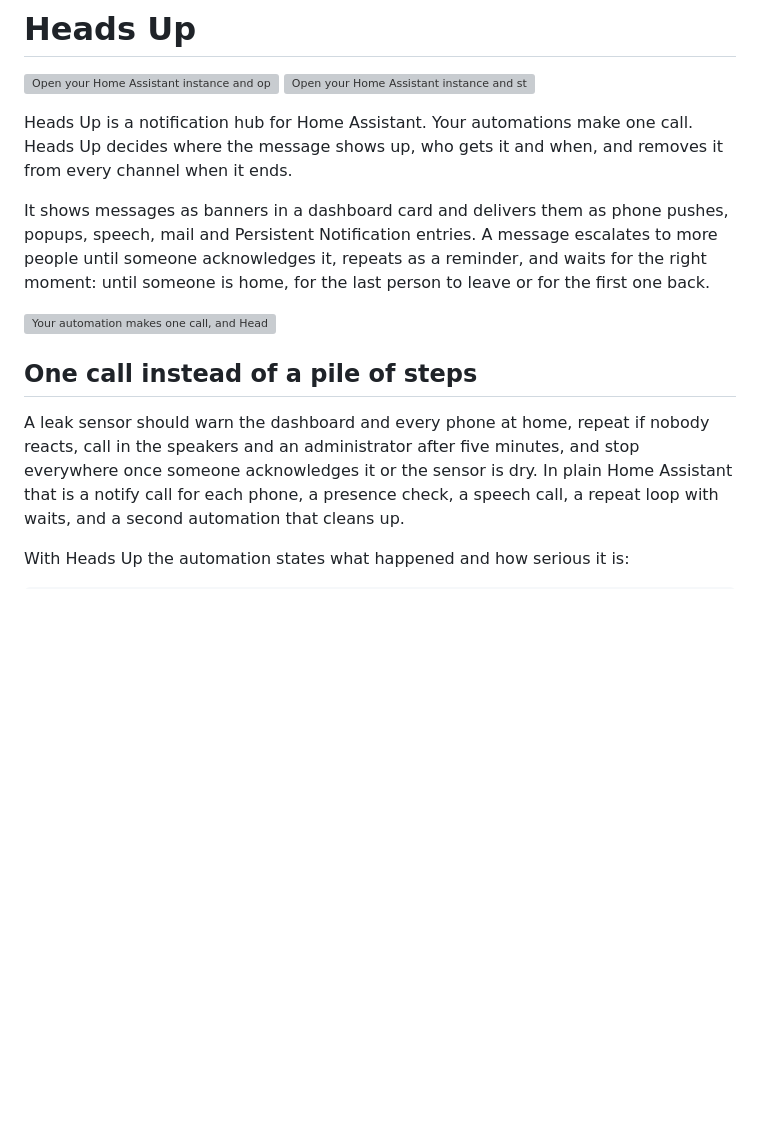
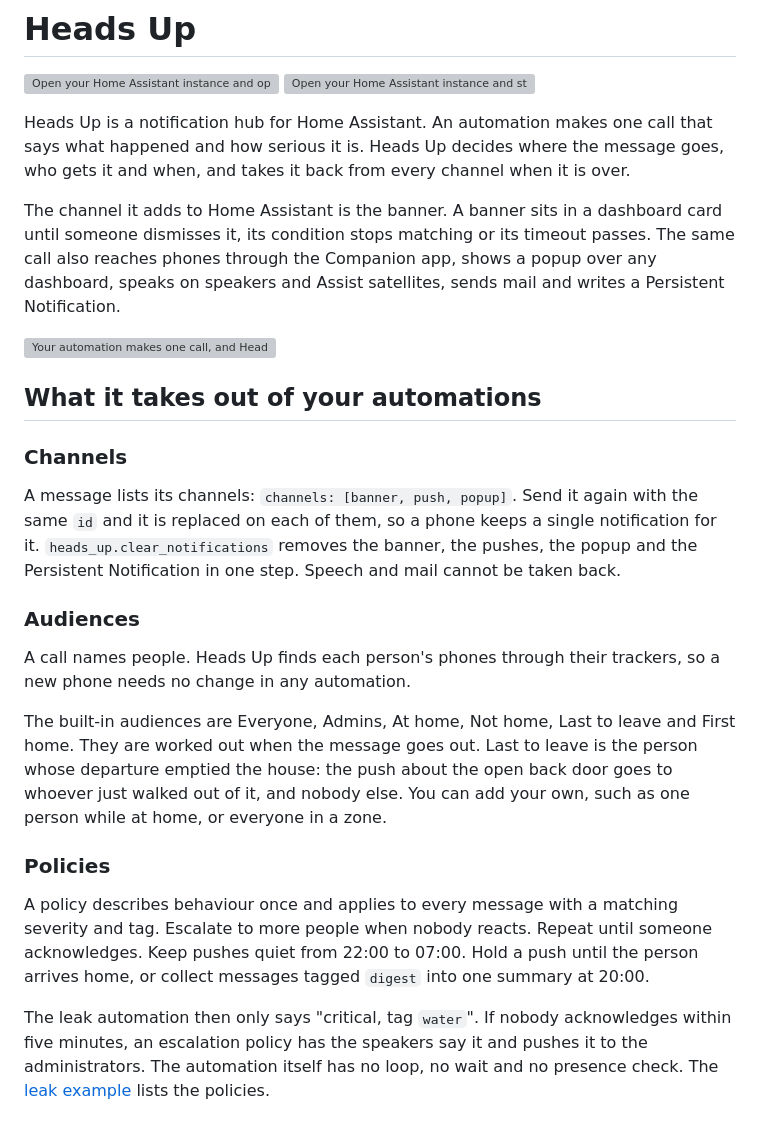
Before and after one commit to Seyphaton/ha-heads-up, a Markdown page: README.md, the part around one of its changes. Drawn GitHub-style; blank space fills up the shorter version; grey boxes are pictures that could not be loaded.

```diff
--- a/README.md
+++ b/README.md
@@ -3,14 +3,27 @@
 [![Open your Home Assistant instance and open this repository in the Home Assistant Community Store.](https://my.home-assistant.io/badges/hacs_repository.svg)](https://my.home-assistant.io/redirect/hacs_repository/?owner=Seyphaton&repository=ha-heads-up&category=integration)
 [![Open your Home Assistant instance and start setting up the Heads Up integration.](https://my.home-assistant.io/badges/config_flow_start.svg)](https://my.home-assistant.io/redirect/config_flow_start/?domain=heads_up)
 
-Heads Up is a notification hub for Home Assistant. Your automations make one call. Heads Up decides where the message shows up, who gets it and when, and removes it from every channel when it ends.
+Heads Up is a notification hub for Home Assistant. An automation makes one call that says what happened and how serious it is. Heads Up decides where the message goes, who gets it and when, and takes it back from every channel when it is over.
 
-It shows messages as banners in a dashboard card and delivers them as phone pushes, popups, speech, mail and Persistent Notification entries. A message escalates to more people until someone acknowledges it, repeats as a reminder, and waits for the right moment: until someone is home, for the last person to leave or for the first one back.
+The channel it adds to Home Assistant is the banner. A banner sits in a dashboard card until someone dismisses it, its condition stops matching or its timeout passes. The same call also reaches phones through the Companion app, shows a popup over any dashboard, speaks on speakers and Assist satellites, sends mail and writes a Persistent Notification.
 
 ![Your automation makes one call, and Heads Up orchestrates where the message shows up (banner, push, popup, speech, mail, Persistent Notification), who gets it (everyone, admins, whoever is home, the last one to leave, one person) and when (quiet at night, repeat until acknowledged, escalate, evening summary, send on arrival).](https://raw.githubusercontent.com/Seyphaton/ha-heads-up/main/docs/images/where-who-when.svg)
 
-## One call instead of a pile of steps
+## What it takes out of your automations
 
-A leak sensor should warn the dashboard and every phone at home, repeat if nobody reacts, call in the speakers and an administrator after five minutes, and stop everywhere once someone acknowledges it or the sensor is dry. In plain Home Assistant that is a notify call for each phone, a presence check, a speech call, a repeat loop with waits, and a second automation that cleans up.
+### Channels
 
-With Heads Up the automation states what happened and how serious it is:
+A message lists its channels: `channels: [banner, push, popup]`. Send it again with the same `id` and it is replaced on each of them, so a phone keeps a single notification for it. `heads_up.clear_notifications` removes the banner, the pushes, the popup and the Persistent Notification in one step. Speech and mail cannot be taken back.
+
+### Audiences
+
+A call names people. Heads Up finds each person's phones through their trackers, so a new phone needs no change in any automation.
+
+The built-in audiences are Everyone, Admins, At home, Not home, Last to leave and First home. They are worked out when the message goes out. Last to leave is the person whose departure emptied the house: the push about the open back door goes to whoever just walked out of it, and nobody else. You can add your own, such as one person while at home, or everyone in a zone.
+
+### Policies
+
+A policy describes behaviour once and applies to every message with a matching severity and tag. Escalate to more people when nobody reacts. Repeat until someone acknowledges. Keep pushes quiet from 22:00 to 07:00. Hold a push until the person arrives home, or collect messages tagged `digest` into one summary at 20:00.
+
+The leak automation then only says "critical, tag `water`". If nobody acknowledges within five minutes, an escalation policy has the speakers say it and pushes it to the administrators. The automation itself has no loop, no wait and no presence check. The [leak example](https://github.com/Seyphaton/ha-heads-up/blob/main/docs/examples.md#a-leak-that-escalates) lists the policies.
+
```
Also changed, not shown: other parts of README.md (+37 -59 lines), docs/images/panel-message-log.png (added), docs/images/panel-test-send.png (added).
